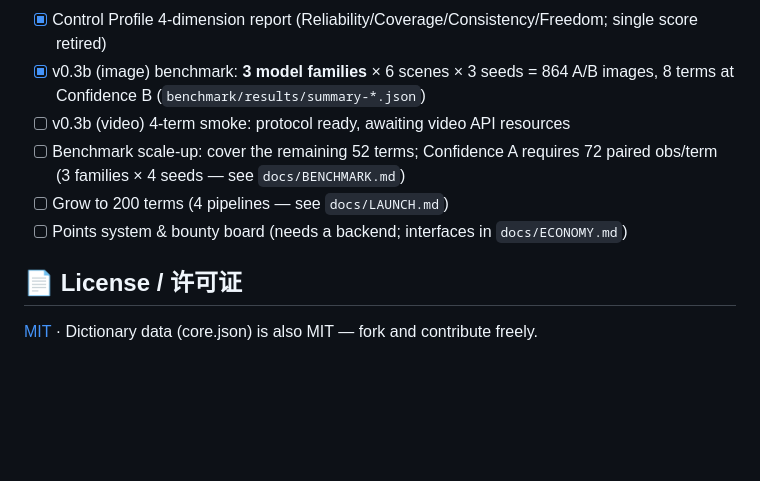
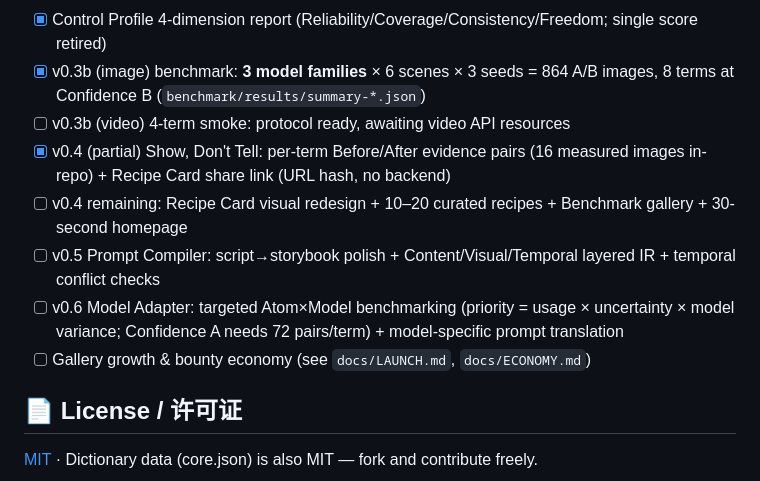
Before and after one commit to f8wco/prompt-atlas, a Markdown page: README.en.md, the part around the change. GitHub-like rendering; blank space fills up the shorter version.

Commit message:
feat(v0.4 partial): per-term Before/After evidence pairs (16 measured images) + recipe share link (URL hash) + evidence schema

```diff
--- a/README.en.md
+++ b/README.en.md
@@ -117,9 +117,11 @@ Two lessons: **with small samples, even a "measurement" can be luck** (12→36 p
 - [x] Control Profile 4-dimension report (Reliability/Coverage/Consistency/Freedom; single score retired)
 - [x] v0.3b (image) benchmark: **3 model families** × 6 scenes × 3 seeds = 864 A/B images, 8 terms at Confidence B (`benchmark/results/summary-*.json`)
 - [ ] v0.3b (video) 4-term smoke: protocol ready, awaiting video API resources
-- [ ] Benchmark scale-up: cover the remaining 52 terms; Confidence A requires 72 paired obs/term (3 families × 4 seeds — see `docs/BENCHMARK.md`)
-- [ ] Grow to 200 terms (4 pipelines — see `docs/LAUNCH.md`)
-- [ ] Points system & bounty board (needs a backend; interfaces in `docs/ECONOMY.md`)
+- [x] v0.4 (partial) Show, Don't Tell: per-term Before/After evidence pairs (16 measured images in-repo) + Recipe Card share link (URL hash, no backend)
+- [ ] v0.4 remaining: Recipe Card visual redesign + 10–20 curated recipes + Benchmark gallery + 30-second homepage
+- [ ] v0.5 Prompt Compiler: script→storybook polish + Content/Visual/Temporal layered IR + temporal conflict checks
+- [ ] v0.6 Model Adapter: targeted Atom×Model benchmarking (priority = usage × uncertainty × model variance; Confidence A needs 72 pairs/term) + model-specific prompt translation
+- [ ] Gallery growth & bounty economy (see `docs/LAUNCH.md`, `docs/ECONOMY.md`)
 
 ## 📄 License / 许可证
 
```
